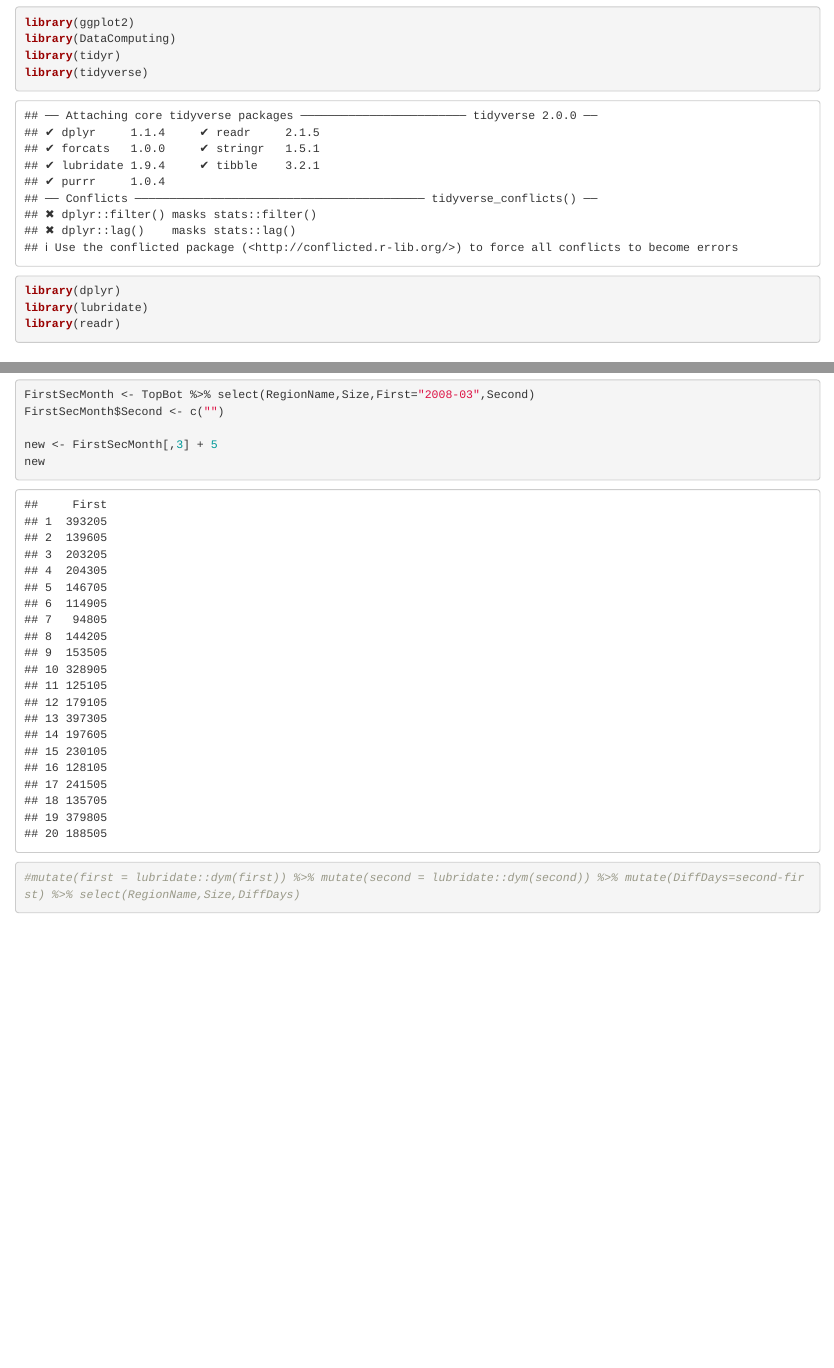
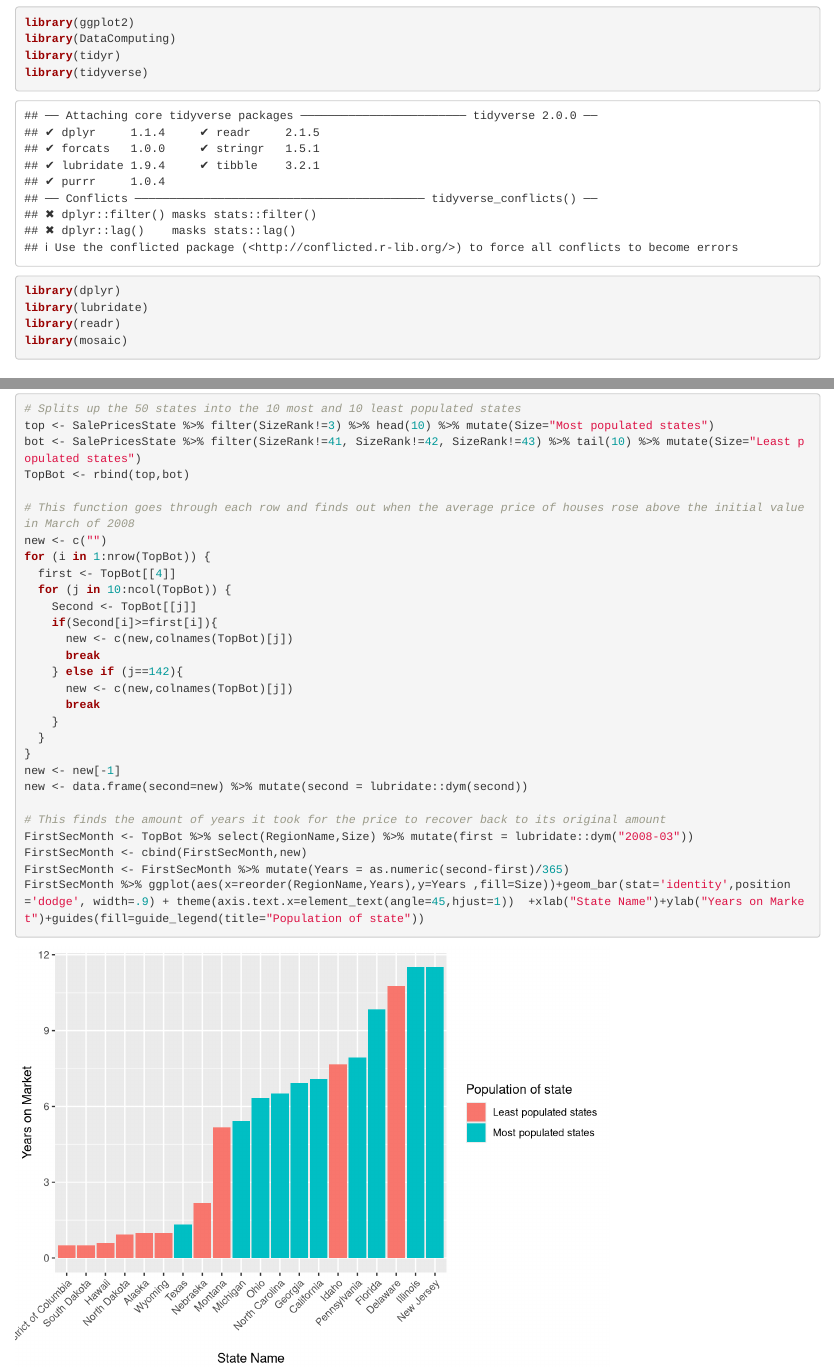
Before and after one commit to austinhubs/184-final-project-austinhubs, an R Markdown document (final-project.Rmd): the page in a window 1100 px wide, from 150 px down, and a second part further down, joined at a grey line. Rendered offline with R 4.5, knitr and Pandoc, with nearby package versions; some code elsewhere in the file could not run offline.

Commit message:
4th Graphic working

````diff
--- a/final-project.Rmd
+++ b/final-project.Rmd
@@ -19,6 +19,7 @@ library(tidyverse)
 library(dplyr)
 library(lubridate)
 library(readr)
+library(mosaic)
 ```
 
 
@@ -121 +124,16 @@ ggplot( data = MinMaxMeanPerState, aes(x = MeanPrice,fill="All US States")) + ge
+# Splits up the 50 states into the 10 most and 10 least populated states
+top <- SalePricesState %>% filter(SizeRank!=3) %>% head(10) %>% mutate(Size="Most populated states")
+bot <- SalePricesState %>% filter(SizeRank!=41, SizeRank!=42, SizeRank!=43) %>% tail(10) %>% mutate(Size="Least populated states")
+TopBot <- rbind(top,bot)
+
+# This function goes through each row and finds out when the average price of houses rose above the initial value in March of 2008
+new <- c("")
 for (i in 1:nrow(TopBot)) {
+  first <- TopBot[[4]]
+  for (j in 10:ncol(TopBot)) {
+    Second <- TopBot[[j]]
+    if(Second[i]>=first[i]){
+      new <- c(new,colnames(TopBot)[j])
+      break
+    } else if (j==142){
+      new <- c(new,colnames(TopBot)[j])
@@ -127,4 +141,6 @@ for (i in 1:nrow(TopBot)) {
     }
   }
 }
+new <- new[-1]
+new <- data.frame(second=new) %>% mutate(second = lubridate::dym(second))
 
@@ -140,14 +147,6 @@ TopBot
-FirstSecMonth <- TopBot %>% select(RegionName,Size,First="2008-03",Second)
-FirstSecMonth$Second <- c("")
-
-new <- FirstSecMonth[,3] + 5
-new
-
-
-
-
-#mutate(first = lubridate::dym(first)) %>% mutate(second = lubridate::dym(second)) %>% mutate(DiffDays=second-first) %>% select(RegionName,Size,DiffDays)
-
-
-
+# This finds the amount of years it took for the price to recover back to its original amount
+FirstSecMonth <- TopBot %>% select(RegionName,Size) %>% mutate(first = lubridate::dym("2008-03"))
+FirstSecMonth <- cbind(FirstSecMonth,new)
+FirstSecMonth <- FirstSecMonth %>% mutate(Years = as.numeric(second-first)/365)
+FirstSecMonth %>% ggplot(aes(x=reorder(RegionName,Years),y=Years ,fill=Size))+geom_bar(stat='identity',position='dodge', width=.9) + theme(axis.text.x=element_text(angle=45,hjust=1))  +xlab("State Name")+ylab("Years on Market")+guides(fill=guide_legend(title="Population of state"))
 ```
````
Also changed, not shown: final-project.nb.html, final-project.Rmd (15 more changed lines).
